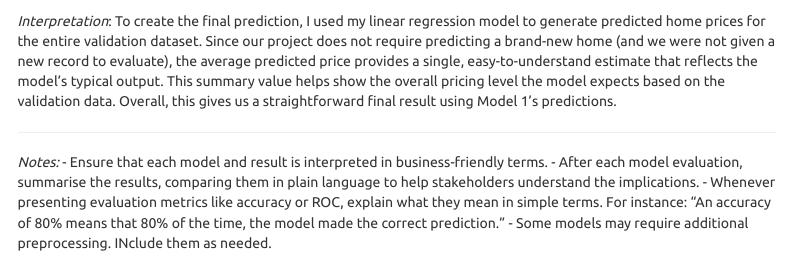
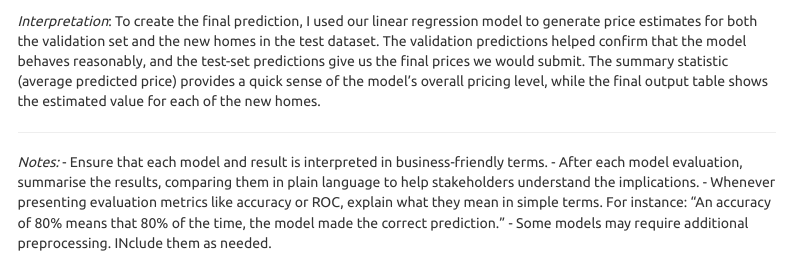
Before and after one commit to naomijp/Project-1-machine-learning-, an R Markdown document (project_2 linear regression.Rmd): the page in a window 1100 px wide, from 8580 px down. Rendered offline with R 4.5, knitr and Pandoc, with nearby package versions; some code elsewhere in the file could not run offline; menus at the side of the page are left out.

Commit message:
Update project_2 linear regression.Rmd

````diff
--- a/project_2 linear regression.Rmd
+++ b/project_2 linear regression.Rmd
@@ -309,7 +309,7 @@ final_prices_table <- data.frame(
 final_prices_table
 ```
 
-*Interpretation*: To create the final prediction, I used my linear regression model to generate predicted home prices for the entire validation dataset. Since our project does not require predicting a brand-new home (and we were not given a new record to evaluate), the average predicted price provides a single, easy-to-understand estimate that reflects the model’s typical output. This summary value helps show the overall pricing level the model expects based on the validation data. Overall, this gives us a straightforward final result using Model 1’s predictions.
+*Interpretation*: To create the final prediction, I used our linear regression model to generate price estimates for both the validation set and the new homes in the test dataset. The validation predictions helped confirm that the model behaves reasonably, and the test-set predictions give us the final prices we would submit. The summary statistic (average predicted price) provides a quick sense of the model’s overall pricing level, while the final output table shows the estimated value for each of the new homes.
 
 
 ---
````
